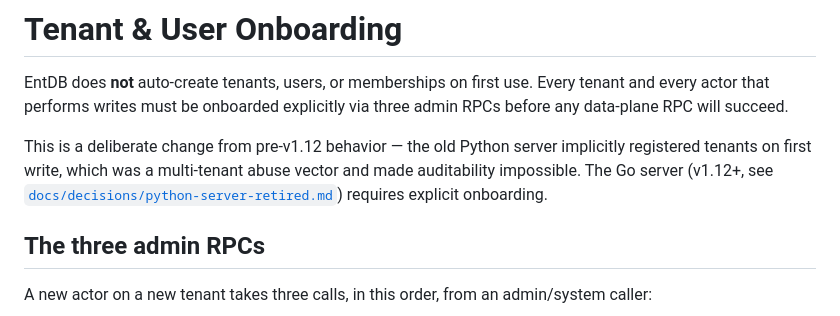
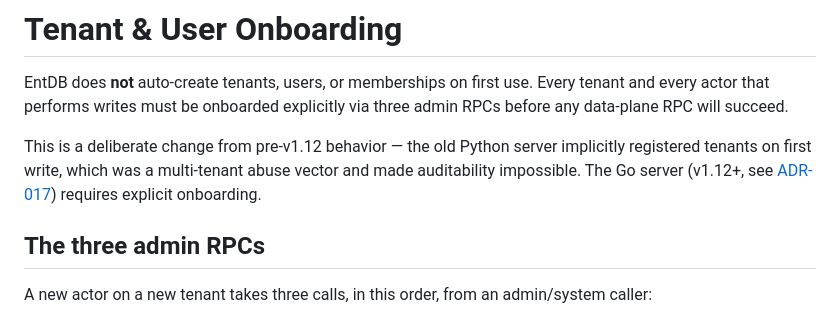
Before and after one commit to elloloop/tenant-shard-db, a Markdown page: docs/onboarding.md, the part around one of its changes. GitHub-like rendering.

Commit message:
docs: ADR-017 — Python server retired (migrated from decisions/)

```diff
--- a/docs/onboarding.md
+++ b/docs/onboarding.md
@@ -7,6 +7,5 @@ explicitly via three admin RPCs before any data-plane RPC will succeed.
 This is a deliberate change from pre-v1.12 behavior — the old Python
 server implicitly registered tenants on first write, which was a
 multi-tenant abuse vector and made auditability impossible. The Go
-server (v1.12+, see [`docs/decisions/python-server-retired.md`][retired])
-requires explicit onboarding.
+server (v1.12+, see [ADR-017][retired]) requires explicit onboarding.
 
```
Also changed, not shown: other parts of docs/onboarding.md (+1 -1 lines), docs/adr/017-python-server-retired.md (added, +130 -0 lines), docs/decisions/python-server-retired.md (deleted, +0 -16 lines).
